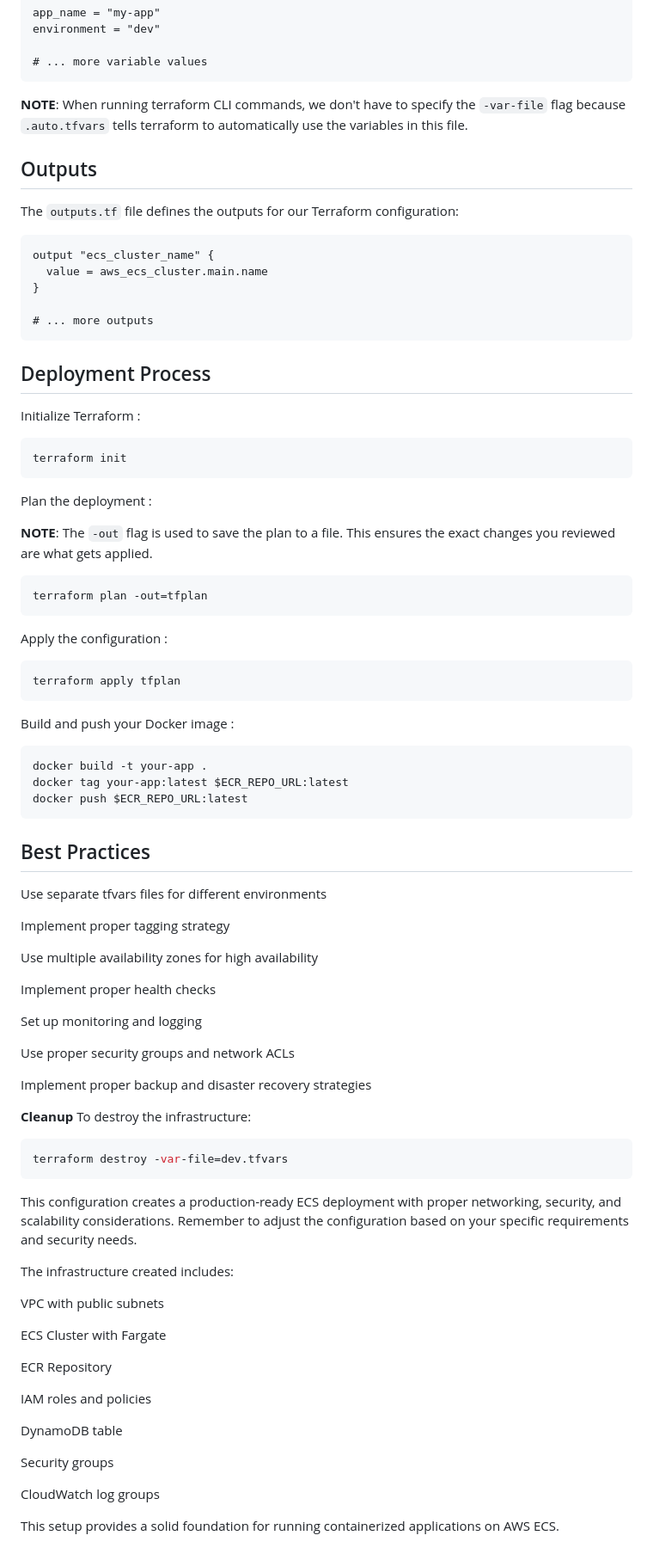
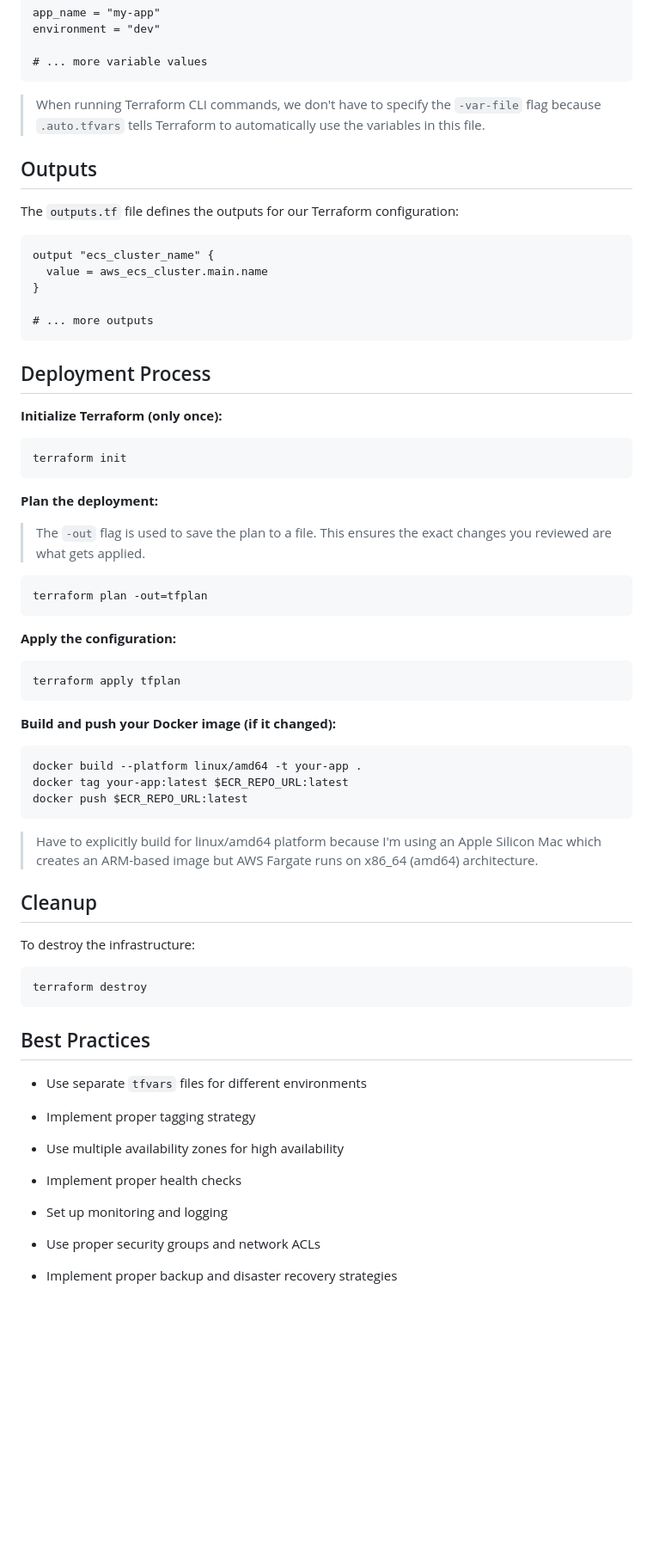
Before and after one commit to lmackenzie94/hono-app-ECS, a Markdown page: ABOUT.md, the part around the change printed below. Shown: that part at 86% size. Rendered like a GitHub page; blank space fills up the shorter version.

Commit message:
rename blog post; reformat content

````diff
--- a/blog-post.md
+++ b/ABOUT.md
@@ -528,7 +550,7 @@ environment = "dev"
 # ... more variable values
 ```
 
-**NOTE**: When running terraform CLI commands, we don't have to specify the `-var-file` flag because `.auto.tfvars` tells terraform to automatically use the variables in this file.
+> When running Terraform CLI commands, we don't have to specify the `-var-file` flag because `.auto.tfvars` tells Terraform to automatically use the variables in this file.
 
 ## Outputs
 
@@ -544,73 +566,56 @@ output "ecs_cluster_name" {
 
 ## Deployment Process
 
-Initialize Terraform :
+**Initialize Terraform (only once):**
 
 ```bash
 terraform init
 ```
 
-Plan the deployment :
+**Plan the deployment:**
 
-**NOTE**: The `-out` flag is used to save the plan to a file. This ensures the exact changes you reviewed are what gets applied.
+> The `-out` flag is used to save the plan to a file. This ensures the exact changes you reviewed are what gets applied.
 
 ```bash
 terraform plan -out=tfplan
 ```
 
-Apply the configuration :
+**Apply the configuration:**
 
 ```bash
 terraform apply tfplan
 ```
 
-Build and push your Docker image :
+**Build and push your Docker image (if it changed):**
 
 ```bash
-docker build -t your-app .
+docker build --platform linux/amd64 -t your-app .
 docker tag your-app:latest $ECR_REPO_URL:latest
 docker push $ECR_REPO_URL:latest
 ```
 
-## Best Practices
+> Have to explicitly build for linux/amd64 platform because I'm using an Apple Silicon Mac which creates an ARM-based image but AWS Fargate runs on x86_64 (amd64) architecture.
 
-Use separate tfvars files for different environments
+## Cleanup
 
-Implement proper tagging strategy
-
-Use multiple availability zones for high availability
-
-Implement proper health checks
-
-Set up monitoring and logging
-
-Use proper security groups and network ACLs
-
-Implement proper backup and disaster recovery strategies
-
-**Cleanup**
 To destroy the infrastructure:
 
 ```bash
-terraform destroy -var-file=dev.tfvars
+terraform destroy
 ```
 
-This configuration creates a production-ready ECS deployment with proper networking, security, and scalability considerations. Remember to adjust the configuration based on your specific requirements and security needs.
+## Best Practices
 
-The infrastructure created includes:
+- Use separate `tfvars` files for different environments
 
-VPC with public subnets
+- Implement proper tagging strategy
 
-ECS Cluster with Fargate
+- Use multiple availability zones for high availability
 
-ECR Repository
+- Implement proper health checks
 
-IAM roles and policies
+- Set up monitoring and logging
 
-DynamoDB table
+- Use proper security groups and network ACLs
 
-Security groups
-
-CloudWatch log groups
-
-This setup provides a solid foundation for running containerized applications on AWS ECS.
+- Implement proper backup and disaster recovery strategies
````
Also changed, not shown: other parts of ABOUT.md (+22 -0 lines).
